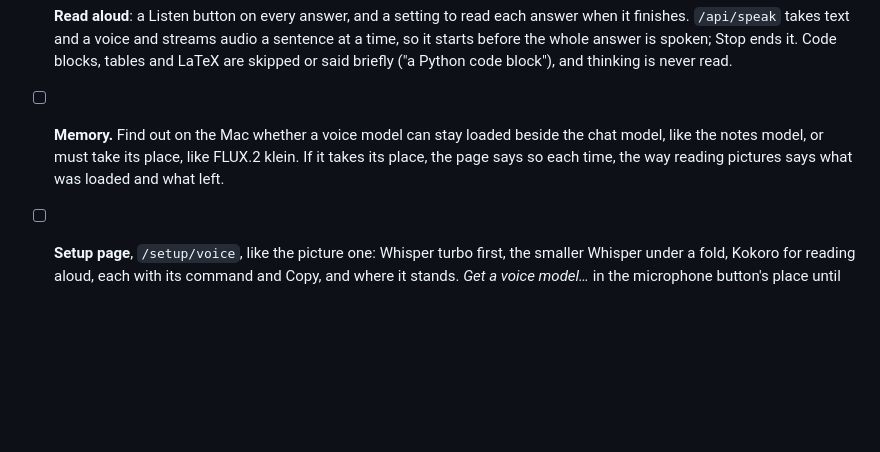
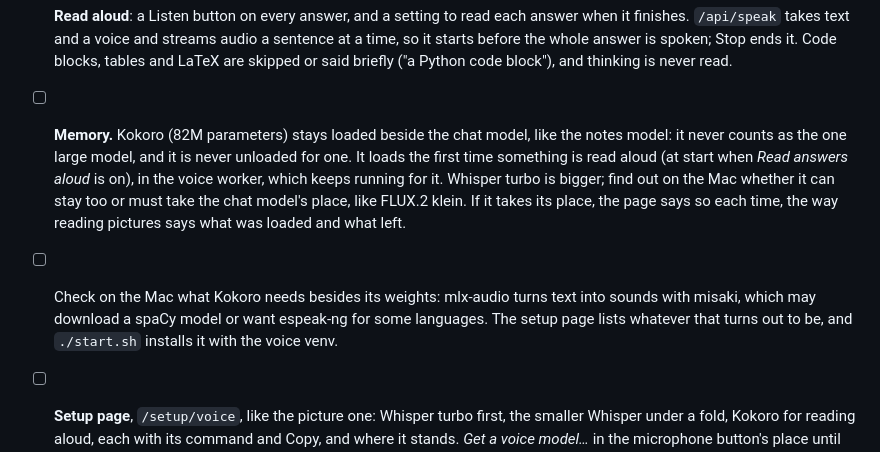
Before and after one commit to Raiden-Makoto/HikariLM, a Markdown page: PLAN.md, the part around the change. Rendered like a GitHub page; blank space fills up the shorter version.

Commit message:
PLAN: Kokoro stays loaded like the notes model

```diff
--- a/PLAN.md
+++ b/PLAN.md
@@ -273,9 +273,15 @@ all.
   finishes. `/api/speak` takes text and a voice and streams audio a sentence at a time, so it
   starts before the whole answer is spoken; Stop ends it. Code blocks, tables and LaTeX are
   skipped or said briefly ("a Python code block"), and thinking is never read.
-- [ ] **Memory.** Find out on the Mac whether a voice model can stay loaded beside the chat model,
-  like the notes model, or must take its place, like FLUX.2 klein. If it takes its place, the
-  page says so each time, the way reading pictures says what was loaded and what left.
+- [ ] **Memory.** Kokoro (82M parameters) stays loaded beside the chat model, like the notes model:
+  it never counts as the one large model, and it is never unloaded for one. It loads the first
+  time something is read aloud (at start when *Read answers aloud* is on), in the voice worker,
+  which keeps running for it. Whisper turbo is bigger; find out on the Mac whether it can stay
+  too or must take the chat model's place, like FLUX.2 klein. If it takes its place, the page
+  says so each time, the way reading pictures says what was loaded and what left.
+- [ ] Check on the Mac what Kokoro needs besides its weights: mlx-audio turns text into sounds
+  with misaki, which may download a spaCy model or want espeak-ng for some languages. The setup
+  page lists whatever that turns out to be, and `./start.sh` installs it with the voice venv.
 - [ ] **Setup page**, `/setup/voice`, like the picture one: Whisper turbo first, the smaller
   Whisper under a fold, Kokoro for reading aloud, each with its command and Copy, and
   where it stands. *Get a voice model…* in the microphone button's place until one is there.
```
